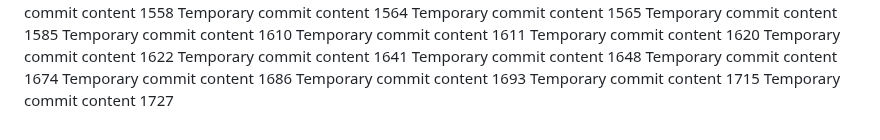
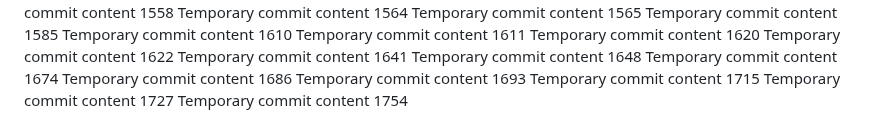
Before and after one commit to anotherepo/valley, a Markdown page: edt/report.md, the part around the change. GitHub-like rendering.

Commit message:
Updated project documentation

```diff
--- a/edt/report.md
+++ b/edt/report.md
@@ -136,3 +136,4 @@ Temporary commit content 1686
 Temporary commit content 1693
 Temporary commit content 1715
 Temporary commit content 1727
+Temporary commit content 1754
```
